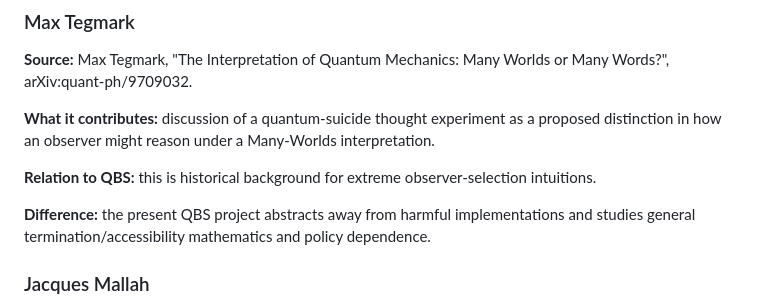
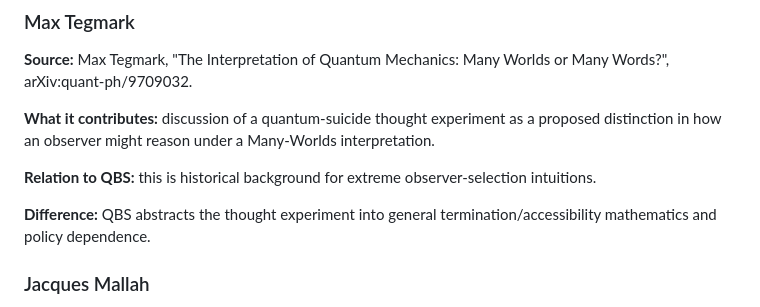
Before and after one commit to Unjuno/quantum-bogosort, a Markdown page: literature/prior_art.md, the part around the change. Rendered like a GitHub page.

Commit message:
Remove non-scientific implementation wording from prior-art ledger

```diff
--- a/literature/prior_art.md
+++ b/literature/prior_art.md
@@ -56,7 +56,7 @@ This file records the main literature families relevant to QBS and the current n
 
 **Relation to QBS:** this is historical background for extreme observer-selection intuitions.
 
-**Difference:** the present QBS project abstracts away from harmful implementations and studies general termination/accessibility mathematics and policy dependence.
+**Difference:** QBS abstracts the thought experiment into general termination/accessibility mathematics and policy dependence.
 
 ### Jacques Mallah
 
```
